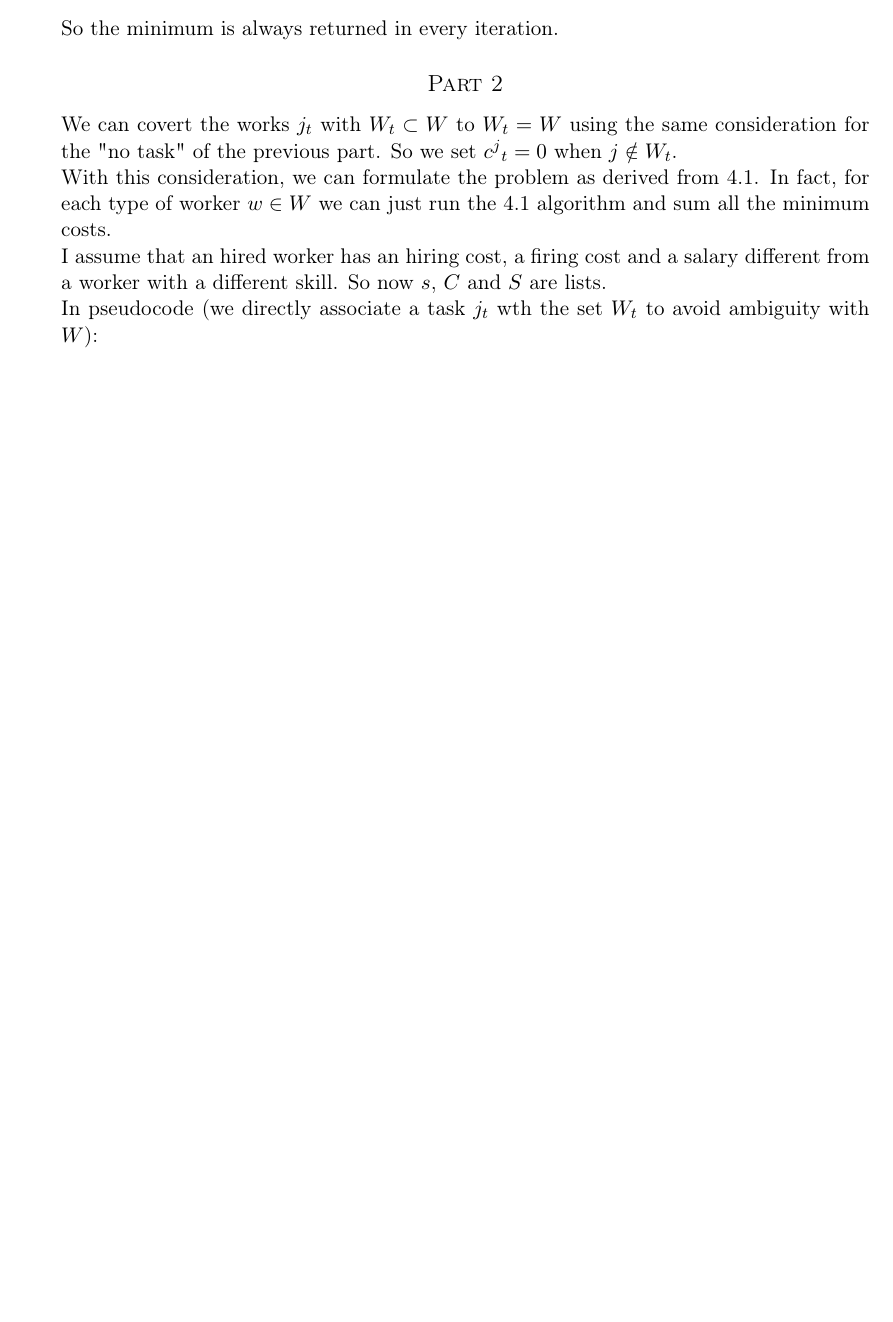
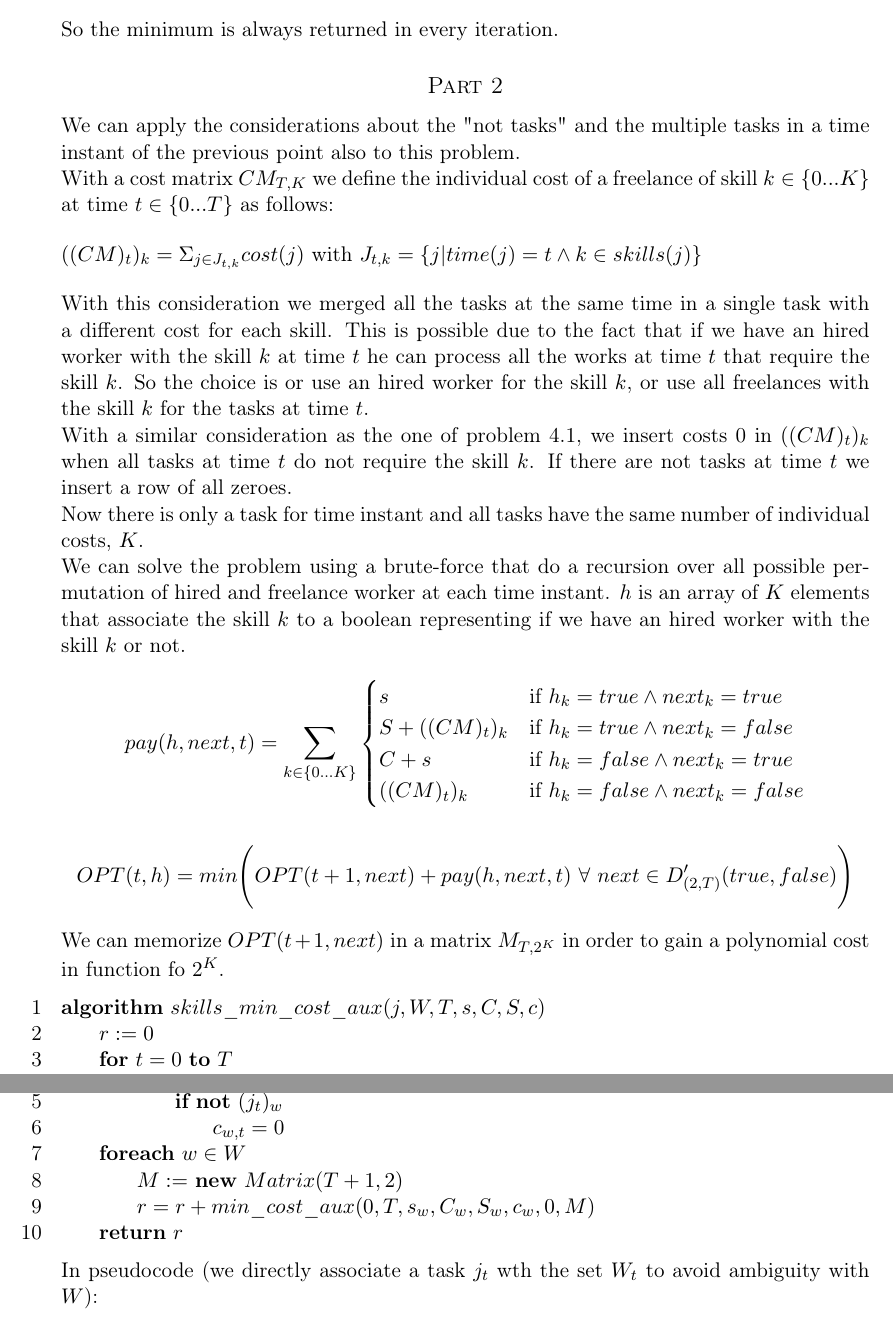
Before and after one commit to andreafioraldi/Algorithm-Design, a LaTeX document (first/main.tex): part of page 8 of 16 before the commit and two parts of pages 8 and 9 of 17 after it, the two joined at a grey line, cut so that both start at the same text, the shorter picture padded with empty space. Compiled offline with pdfLaTeX.

Commit message:
starting again 4.2

```diff
--- a/first/main.tex
+++ b/first/main.tex
@@ -12,6 +12,7 @@
 \usepackage{graphicx}
 \usepackage{listings}
 \usepackage[dvipsnames]{xcolor}   % for \textcolor
+\usepackage{relsize}
 
 \usepackage[T1]{fontenc} % Use 8-bit encoding that has 256 glyphs
 %\usepackage{fourier} % Use the Adobe Utopia font for the document - comment this line to return to the LaTeX default
@@ -426,13 +427,57 @@ So the minimum is always returned in every iteration.
 
 \subsection*{Part 2}
 
-We can covert the works $j_t$ with $W_t \subset W$ to $W_t = W$ using the same consideration for the "no task" of the previous part.
-So we set ${c^j}_t = 0$ when $j \notin W_t$.
+We can apply the considerations about the "not tasks" and the multiple tasks in a time instant of the previous point also to this problem.
 
-With this consideration, we can formulate the problem as derived from 4.1.
-In fact, for each type of worker $w \in W$ we can just run the 4.1 algorithm and sum all the minimum costs.
+With a cost matrix $CM_{T,K}$ we define the individual cost of a freelance of skill $k \in \{0 ... K\}$ at time $t \in \{0 ... T\}$ as follows:
 
-I assume that an hired worker has an hiring cost, a firing cost and a salary different from a worker with a different skill. So now $s$, $C$ and $S$ are lists.
+\bigskip
+$((CM)_t)_k = \Sigma_{j \in J_{t,k}} cost(j)$ with $J_{t,k} = \{j | time(j) = t \land k \in skills(j)\}$
+\bigskip
+
+With this consideration we merged all the tasks at the same time in a single task with a different cost for each skill.
+This is possible due to the fact that if we have an hired worker with the skill $k$ at time $t$ he can process all the works at time $t$ that require the skill $k$.
+So the choice is or use an hired worker for the skill $k$, or use all freelances with the skill $k$ for the tasks at time $t$.
+
+With a similar consideration as the one of problem 4.1, we insert costs 0 in $((CM)_t)_k$ when all tasks at time $t$ do not require the skill $k$. If there are not tasks at time $t$ we insert a row of all zeroes.
+
+Now there is only a task for time instant and all tasks have the same number of individual costs, $K$.
+
+We can solve the problem using a brute-force that do a recursion over all possible permutation of hired and freelance worker at each time instant.
+$h$ is an array of $K$ elements that associate the skill $k$ to a boolean representing if we have an hired worker with the skill $k$ or not.
+
+\[
+    pay(h, next, t) = \mathlarger{\sum}_{k \in \{0 ... K\}}
+    \begin{cases}
+        s & \text{if } h_k = true \land next_k = true \\
+        S + ((CM)_t)_k & \text{if } h_k = true \land next_k = false \\
+        C + s & \text{if } h_k = false \land next_k = true \\
+        ((CM)_t)_k & \text{if } h_k = false \land next_k = false
+    \end{cases}
+\]
+
+\[
+    OPT(t, h) = min\Bigg( OPT(t+1, next) + pay(h, next, t)  \text{ }\forall\text{ } next \in D'_{(2,T)}({true, false})\Bigg)
+\]
+
+We can memorize $OPT(t+1, next)$ in a matrix $M_{T,2^K}$ in order to gain a polynomial cost in function fo $2^K$.
+
+% TODO
+
+
+\begin{pseudo}
+algorithm $skills\_min\_cost\_aux(j, W, T, s, C, S, c)$
+    $r := 0$
+    for $t = 0$ to $T$
+        foreach $w \in W$
+            if not $(j_t)_w$
+                $c_{w,t} = 0$
+    foreach $w \in W$
+        $M :=$ new $Matrix(T+1, 2)$
+        $r = r + min\_cost\_aux(0, T, s_w, C_w, S_w, c_w, 0, M)$
+    return $r$
+\end{pseudo}
+
 
 In pseudocode (we directly associate a task $j_t$ wth the set $W_t$ to avoid ambiguity with $W$):
 
```
Also changed, not shown: first/main.tex (20 more changed lines).
